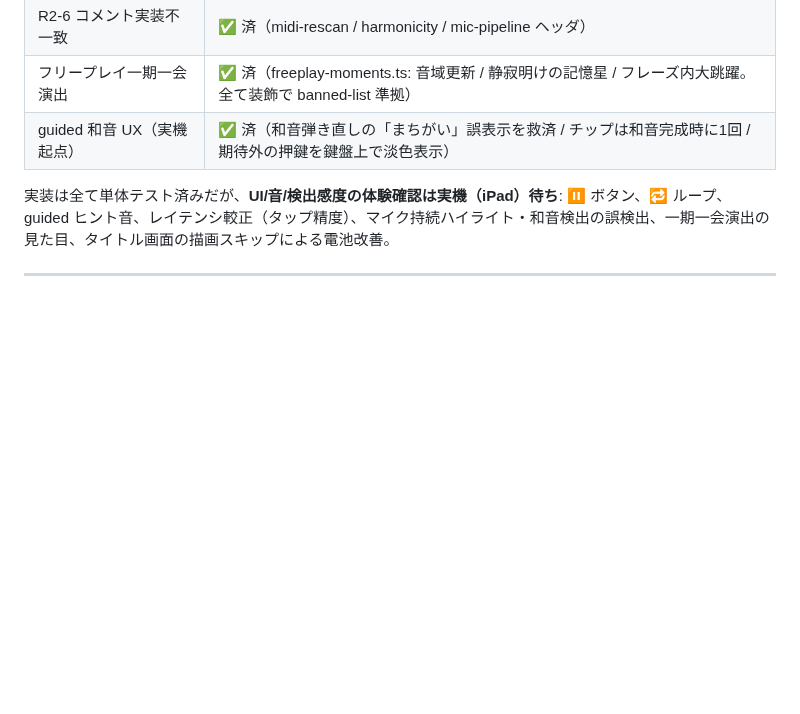
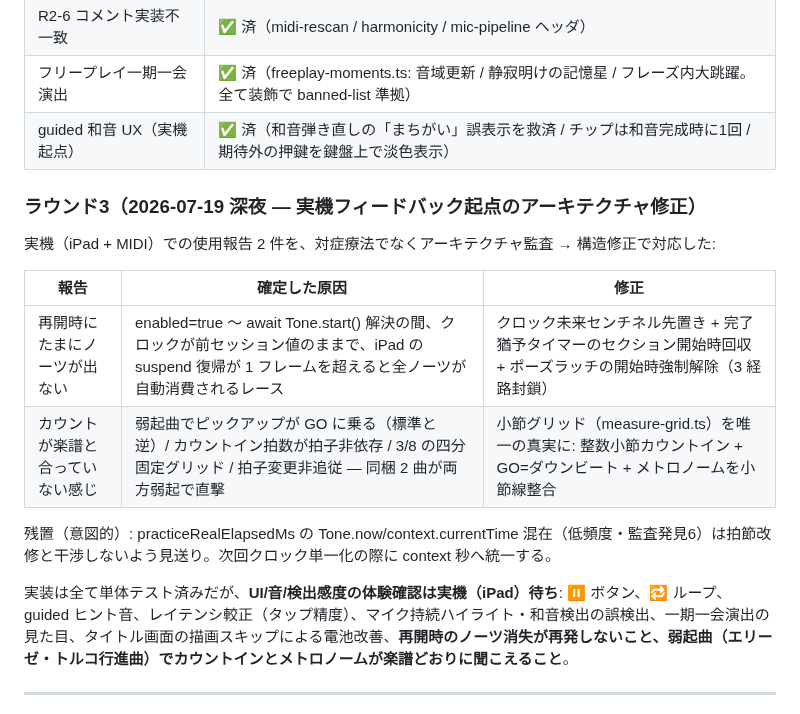
Before and after one commit to atariryuma/PianoVisualizer, a Markdown page: docs/REVIEW-2026-07-19.md, the part around the change. GitHub-like rendering; blank space fills up the shorter version.

Commit message:
docs(review): ラウンド3（実機フィードバック起点の 2 修正）を記録
再開時ノーツ消失レースの 3 経路封鎖と、小節グリッドによる拍節整合の
アーキテクチャ改修を対応表に追加。実機確認リストに弱起曲のカウントイン
検証を追記。クロック単一化（Tone.now/context 混在）は意図的残置として明記。

Co-Authored-By: Claude <noreply@anthropic.com>

```diff
--- a/docs/REVIEW-2026-07-19.md
+++ b/docs/REVIEW-2026-07-19.md
@@ -56,8 +56,21 @@ Grand のサブセット化）とセットで別ラウンドとして扱う。
 | フリープレイ一期一会演出      | ✅ 済（freeplay-moments.ts: 音域更新 / 静寂明けの記憶星 / フレーズ内大跳躍。全て装飾で banned-list 準拠）         |
 | guided 和音 UX（実機起点）    | ✅ 済（和音弾き直しの「まちがい」誤表示を救済 / チップは和音完成時に1回 / 期待外の押鍵を鍵盤上で淡色表示）        |
 
+### ラウンド3（2026-07-19 深夜 — 実機フィードバック起点のアーキテクチャ修正）
+
+実機（iPad +
+MIDI）での使用報告 2 件を、対症療法でなくアーキテクチャ監査 → 構造修正で対応した:
+
+| 報告                             | 確定した原因                                                                                                                                             | 修正                                                                                                               |
+| -------------------------------- | -------------------------------------------------------------------------------------------------------------------------------------------------------- | ------------------------------------------------------------------------------------------------------------------ |
+| 再開時にたまにノーツが出ない     | enabled=true 〜 await Tone.start() 解決の間、クロックが前セッション値のままで、iPad の suspend 復帰が 1 フレームを超えると全ノーツが自動消費されるレース | クロック未来センチネル先置き + 完了猶予タイマーのセクション開始時回収 + ポーズラッチの開始時強制解除（3 経路封鎖） |
+| カウントが楽譜と合っていない感じ | 弱起曲でピックアップが GO に乗る（標準と逆）/ カウントイン拍数が拍子非依存 / 3/8 の四分固定グリッド / 拍子変更非追従 — 同梱 2 曲が両方弱起で直撃         | 小節グリッド（measure-grid.ts）を唯一の真実に: 整数小節カウントイン + GO=ダウンビート + メトロノームを小節線整合   |
+
+残置（意図的）:
+practiceRealElapsedMs の Tone.now/context.currentTime 混在（低頻度・監査発見6）は拍節改修と干渉しないよう見送り。次回クロック単一化の際に context 秒へ統一する。
+
 実装は全て単体テスト済みだが、**UI/音/検出感度の体験確認は実機（iPad）待ち**:
-⏸ ボタン、🔁 ループ、guided ヒント音、レイテンシ較正（タップ精度）、マイク持続ハイライト・和音検出の誤検出、一期一会演出の見た目、タイトル画面の描画スキップによる電池改善。
+⏸ ボタン、🔁 ループ、guided ヒント音、レイテンシ較正（タップ精度）、マイク持続ハイライト・和音検出の誤検出、一期一会演出の見た目、タイトル画面の描画スキップによる電池改善、**再開時のノーツ消失が再発しないこと、弱起曲（エリーゼ・トルコ行進曲）でカウントインとメトロノームが楽譜どおりに聞こえること**。
 
 ---
 
```
